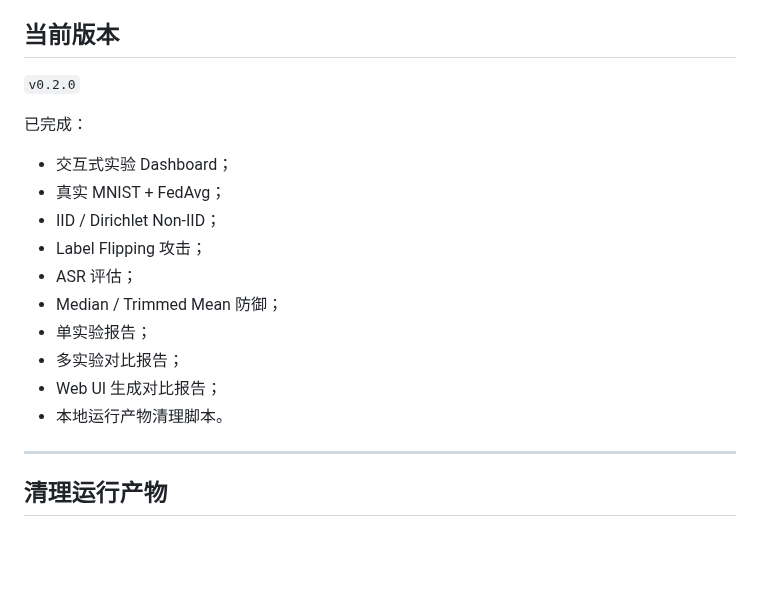
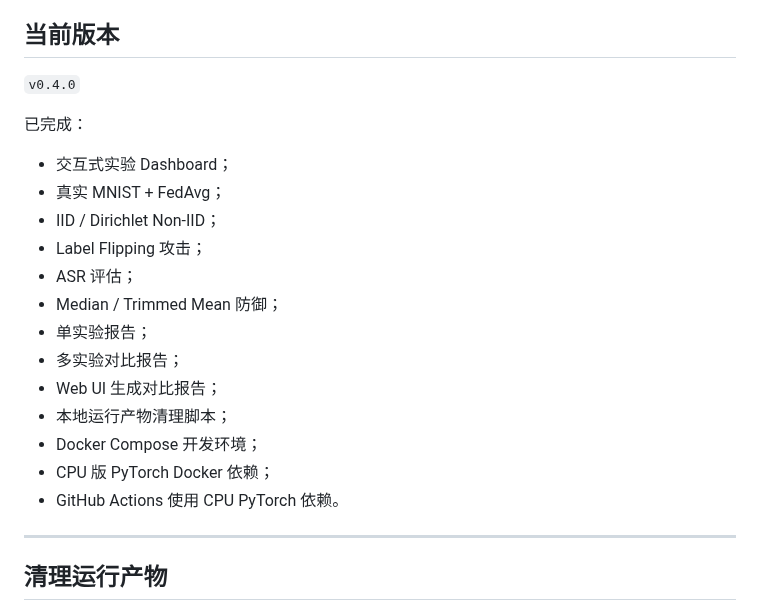
Before and after one commit to Calvin1989/FedGuardLab, a Markdown page: README.md, the part around the change. GitHub-like rendering; blank space fills up the shorter version.

Commit message:
Document v0.4.0 release

```diff
--- a/README.md
+++ b/README.md
@@ -520,7 +520,7 @@ WebSocket 实时推送指标
 
 ## 当前版本
 
-`v0.2.0`
+`v0.4.0`
 
 已完成：
 
@@ -533,7 +533,10 @@ WebSocket 实时推送指标
 - 单实验报告；
 - 多实验对比报告；
 - Web UI 生成对比报告；
-- 本地运行产物清理脚本。
+- 本地运行产物清理脚本；
+- Docker Compose 开发环境；
+- CPU 版 PyTorch Docker 依赖；
+- GitHub Actions 使用 CPU PyTorch 依赖。
 
 ---
 
```
